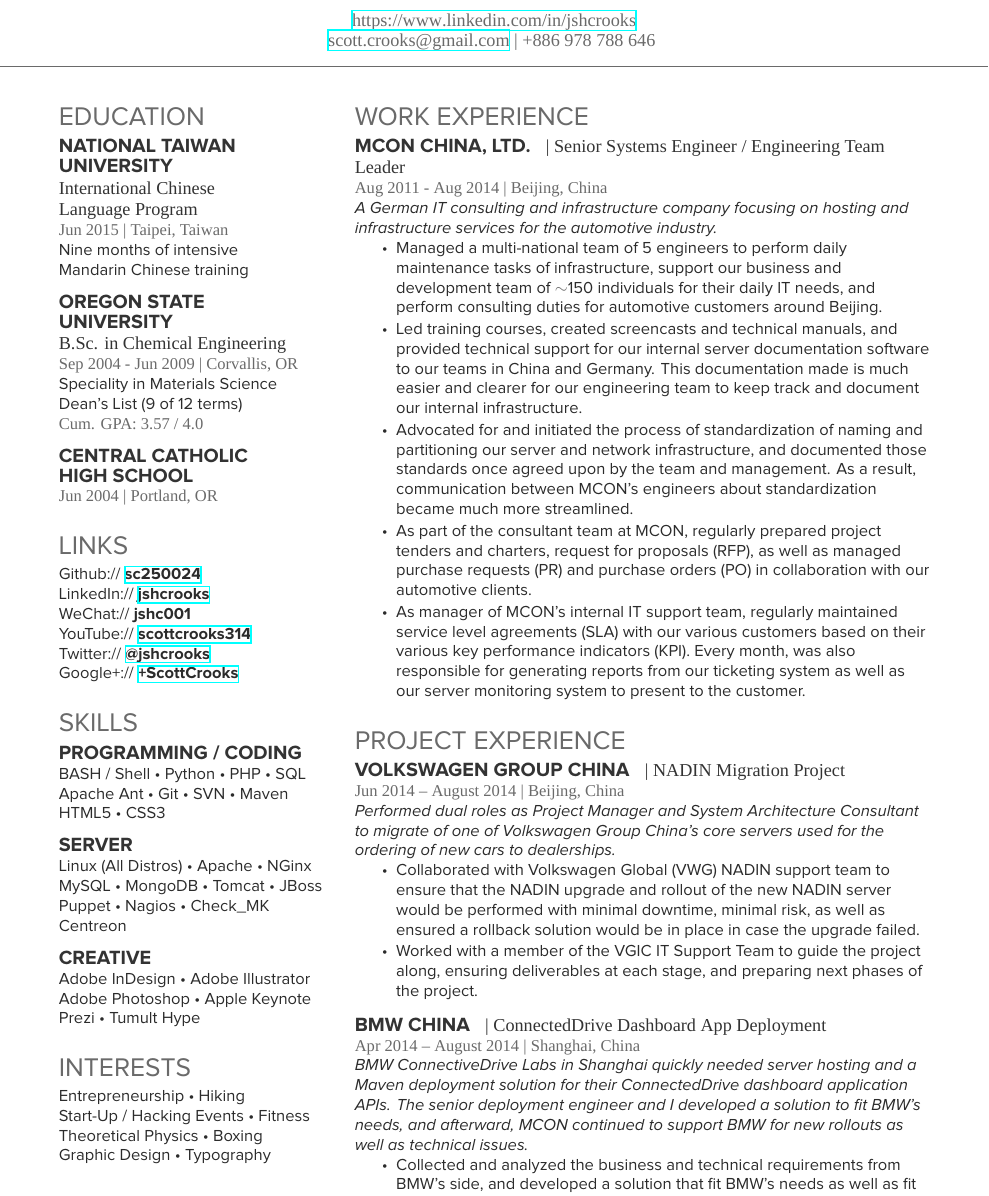
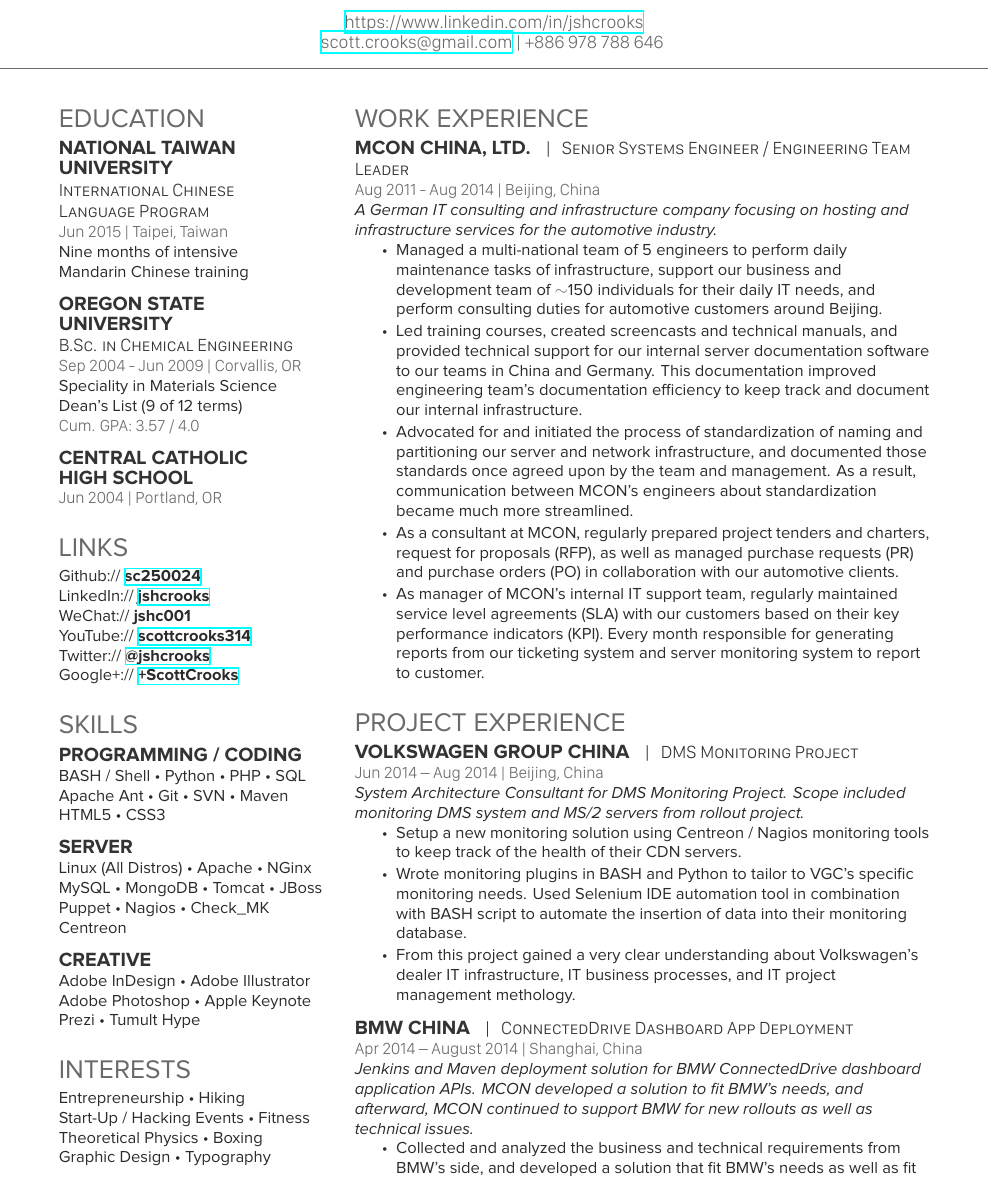
Before and after one commit to sc250024/scott-crooks-resume, a LaTeX CV (Short_Form/JSHC_Short_Form_Resume.tex, which reads Short_Form/deedy-resume-proximanova-sanfran.cls): part of the page, cut so that both start at the same text. Compiled offline with XeLaTeX; a missing font is replaced by an installed copy or a similar font.

Commit message:
Updated with changes for Yoka 20150624

```diff
--- a/Short_Form/JSHC_Short_Form_Resume.tex
+++ b/Short_Form/JSHC_Short_Form_Resume.tex
@@ -145,17 +145,17 @@
 \section{Work Experience}
 
 \runsubsection{MCON China, Ltd.}
-\descript{| Senior Systems Engineer / Engineering Team Leader}
+\descript{|\ \ \ Senior Systems Engineer / Engineering Team Leader}
 
 \location{Aug 2011 - Aug 2014 | Beijing, China}
 \emph{A German IT consulting and infrastructure company focusing on hosting and infrastructure services for the automotive industry.}
 \vspace{\topsep} % Hacky fix for awkward extra vertical space
 \begin{tightitemize}
 \item Managed a multi-national team of 5 engineers to perform daily maintenance tasks of infrastructure, support our business and development team of $\mathtt{\sim}$150 individuals for their daily IT needs, and perform consulting duties for automotive customers around Beijing.
-\item Led training courses, created screencasts and technical manuals, and provided technical support for our internal server documentation software to our teams in China and Germany. This documentation made is much easier and clearer for our engineering team to keep track and document our internal infrastructure.
+\item Led training courses, created screencasts and technical manuals, and provided technical support for our internal server documentation software to our teams in China and Germany. This documentation improved engineering team's documentation efficiency to keep track and document our internal infrastructure.
 \item Advocated for and initiated the process of standardization of naming and partitioning our server and network infrastructure, and documented those standards once agreed upon by the team and management. As a result, communication between MCON's engineers about standardization became much more streamlined.
-\item As part of the consultant team at MCON, regularly prepared project tenders and charters, request for proposals (RFP), as well as managed purchase requests (PR) and purchase orders (PO) in collaboration with our automotive clients.
-\item As manager of MCON's internal IT support team, regularly maintained service level agreements (SLA) with our various customers based on their various key performance indicators (KPI). Every month, was also responsible for generating reports from our ticketing system as well as our server monitoring system to present to the customer.
+\item As a consultant at MCON, regularly prepared project tenders and charters, request for proposals (RFP), as well as managed purchase requests (PR) and purchase orders (PO) in collaboration with our automotive clients.
+\item As manager of MCON's internal IT support team, regularly maintained service level agreements (SLA) with our customers based on their key performance indicators (KPI). Every month responsible for generating reports from our ticketing system and server monitoring system to report to customer.
 \end{tightitemize}
 
 \sectionspace % Some whitespace after the section
@@ -195,20 +195,30 @@
 \section{Project Experience}
 
 \runsubsection{Volkswagen Group China}
-\descript{| NADIN Migration Project}
-\location{Jun 2014 – August 2014 | Beijing, China}
-\emph{Performed dual roles as Project Manager and System Architecture Consultant to migrate of one of Volkswagen Group China's core servers used for the ordering of new cars to dealerships.}
+\descript{|\ \ \ DMS Monitoring Project}
+\location{Jun 2014 – Aug 2014 | Beijing, China}
+\emph{System Architecture Consultant for DMS Monitoring Project. Scope included monitoring DMS system and MS/2 servers from rollout project.}
 \begin{tightitemize}
-\item Collaborated with Volkswagen Global (VWG) NADIN support team to ensure that the NADIN upgrade and rollout of the new NADIN server would be performed with minimal downtime, minimal risk, as well as ensured a rollback solution would be in place in case the upgrade failed.
-\item Worked with a member of the VGIC IT Support Team to guide the project along, ensuring deliverables at each stage, and preparing next phases of the project.
+\item Setup a new monitoring solution using Centreon / Nagios monitoring tools to keep track of the health of their CDN servers.
+\item Wrote monitoring plugins in BASH and Python to tailor to VGC's specific monitoring needs. Used Selenium IDE automation tool in combination with BASH script to automate the insertion of data into their monitoring database.
+\item From this project gained a very clear understanding about Volkswagen's dealer IT infrastructure, IT business processes, and IT project management methology.
 \end{tightitemize}
+
+% \runsubsection{Volkswagen Group China}
+% \descript{|\ \ \ NADIN Migration Project}
+% \location{Jun 2014 – August 2014 | Beijing, China}
+% \emph{Performed dual roles as Project Manager and System Architecture Consultant to migrate of one of Volkswagen Group China's core servers used for the ordering of new cars to dealerships.}
+% \begin{tightitemize}
+% \item Collaborated with Volkswagen Global (VWG) NADIN support team to ensure that the NADIN upgrade and rollout of the new NADIN server would be performed with minimal downtime, minimal risk, as well as ensured a rollback solution would be in place in case the upgrade failed.
+% \item Worked with a member of the VGIC IT Support Team to guide the project along, ensuring deliverables at each stage, and preparing next phases of the project.
+% \end{tightitemize}
 
 \sectionspace % Some whitespace after the section
 
 \runsubsection{BMW China}
-\descript{| ConnectedDrive Dashboard App Deployment}
+\descript{|\ \ \ ConnectedDrive Dashboard App Deployment}
 \location{Apr 2014 – August 2014 | Shanghai, China}
-\emph{BMW ConnectiveDrive Labs in Shanghai quickly needed server hosting and a Maven deployment solution for their ConnectedDrive dashboard application APIs. The senior deployment engineer and I developed a solution to fit BMW's needs, and afterward, MCON continued to support BMW for new rollouts as well as technical issues.}
+\emph{Jenkins and Maven deployment solution for BMW ConnectedDrive dashboard application APIs. MCON developed a solution to fit BMW's needs, and afterward, MCON continued to support BMW for new rollouts as well as technical issues.}
 \begin{tightitemize}
 \item Collected and analyzed the business and technical requirements from BMW's side, and developed a solution that fit BMW's needs as well as fit MCON's standards for code deployments.
 \item Created the statement of work (SOW) between BMW China and MCON China since the project's first phase was completed very quickly and had not yet been defined.
--- a/Short_Form/deedy-resume-proximanova-sanfran.cls
+++ b/Short_Form/deedy-resume-proximanova-sanfran.cls
@@ -30,7 +30,7 @@
 
 \setmainfont[Color=primary, Path = fonts/proximanova/,BoldItalicFont=ProximaNova-BoldIt,BoldFont=ProximaNova-Bold,ItalicFont=ProximaNova-RegularItalic]{ProximaNova-Regular} % The primary font for content text; defines bold, italic and bold-italic as well
 
-\setsansfont[Scale=MatchLowercase,Mapping=tex-text, Path = fonts/sanfran/]{sanfranultralt} % The font used where \sfffamily is called
+\setsansfont[Scale=MatchLowercase,Mapping=tex-text, Path = fonts/sanfran/]{SFCompactDisplay-Ultralight} % The font used where \sfffamily is called
 
 %----------------------------------------------------------------------------------------
 %	LAST UPDATED COMMAND
@@ -43,7 +43,7 @@
 \setlength{\TPVertModule}{0.01\paperwidth} % Sets the units for the vertical position used in the \begin{textblock} argument
 \newcommand{\lastupdated}{ % Create a new command for printing the Last Updated text
 \begin{textblock}{25}(75,2) % The position of the Last Updated text on the page (75% of the page across, 2% down)
-\color{date}\fontspec[Path = fonts/sanfran/]{sanfranultralt}\fontsize{8pt}{10pt}\selectfont % Text styling of the text
+\color{date}\fontspec[Path = fonts/sanfran/]{SFCompactDisplay-Ultralight}\fontsize{8pt}{10pt}\selectfont % Text styling of the text
 Last Updated on \today % Last Updated text
 \end{textblock}}
 
@@ -59,7 +59,7 @@
 } \\[5pt] % Whitespace between the name and contact information
 \centering{ % Center the contact information
 \color{headings} % Use the headings color
-\fontspec[Path = fonts/sanfran/]{sanfranregular}\fontsize{11pt}{14pt}\selectfont #3} % Contact information font
+\fontspec[Path = fonts/sanfran/]{SFCompactDisplay-Light}\fontsize{11pt}{14pt}\selectfont #3} % Contact information font
 \noindent\makebox[\linewidth]{\color{headings}\rule{\paperwidth}{0.4pt}} % Horizontal rule
 \vspace{-5pt} % Reduce whitespace after the rule slightly
 }
@@ -84,10 +84,10 @@
 \color{subheadings}\fontspec[Path = fonts/proximanova/]{ProximaNova-Bold}\fontsize{12pt}{12pt}\selectfont\bfseries\uppercase {#1} \normalfont}
 
 \newcommand{\descript}[1]{ % Used for describing the subsection either on the same line or underneath
-\color{subheadings}\raggedright\scshape\fontspec[Path = fonts/sanfran/]{sanfranregular}\fontsize{11pt}{13pt}\selectfont {#1 \\} \normalfont}
+\color{subheadings}\raggedright\scshape\fontspec[Path = fonts/sanfran/]{SFCompactDisplay-Light}\fontsize{11pt}{13pt}\selectfont {#1 \\} \normalfont}
 
 \newcommand{\location}[1]{ % Used for specifying a duration and/or location under a subsection
-\color{headings}\raggedright\fontspec[Path = fonts/sanfran/]{sanfranregular}\fontsize{10pt}{12pt}\selectfont {#1\\} \normalfont}
+\color{headings}\raggedright\fontspec[Path = fonts/sanfran/]{SFCompactDisplay-Light}\fontsize{10pt}{12pt}\selectfont {#1\\} \normalfont}
 
 %----------------------------------------------------------------------------------------
 %	SECTION TITLE STYLING AND SPACING
```
Also changed, not shown: Short_Form/JSHC_Short_Form_Resume.pdf, Short_Form/fonts/sanfran/SFCompactDisplay-Black.ttf (added), Short_Form/fonts/sanfran/SFCompactDisplay-Bold.ttf (added), Short_Form/fonts/sanfran/SFCompactDisplay-Heavy.ttf (added), Short_Form/fonts/sanfran/SFCompactDisplay-Light.ttf (added), Short_Form/fonts/sanfran/SFCompactDisplay-Medium.ttf (added), Short_Form/fonts/sanfran/SFCompactDisplay-Regular.ttf (added), Short_Form/fonts/sanfran/SFCompactDisplay-Semibold.ttf (added), Short_Form/fonts/sanfran/SFCompactDisplay-Thin.ttf (added), Short_Form/fonts/sanfran/SFCompactDisplay-Ultralight.ttf (added).
